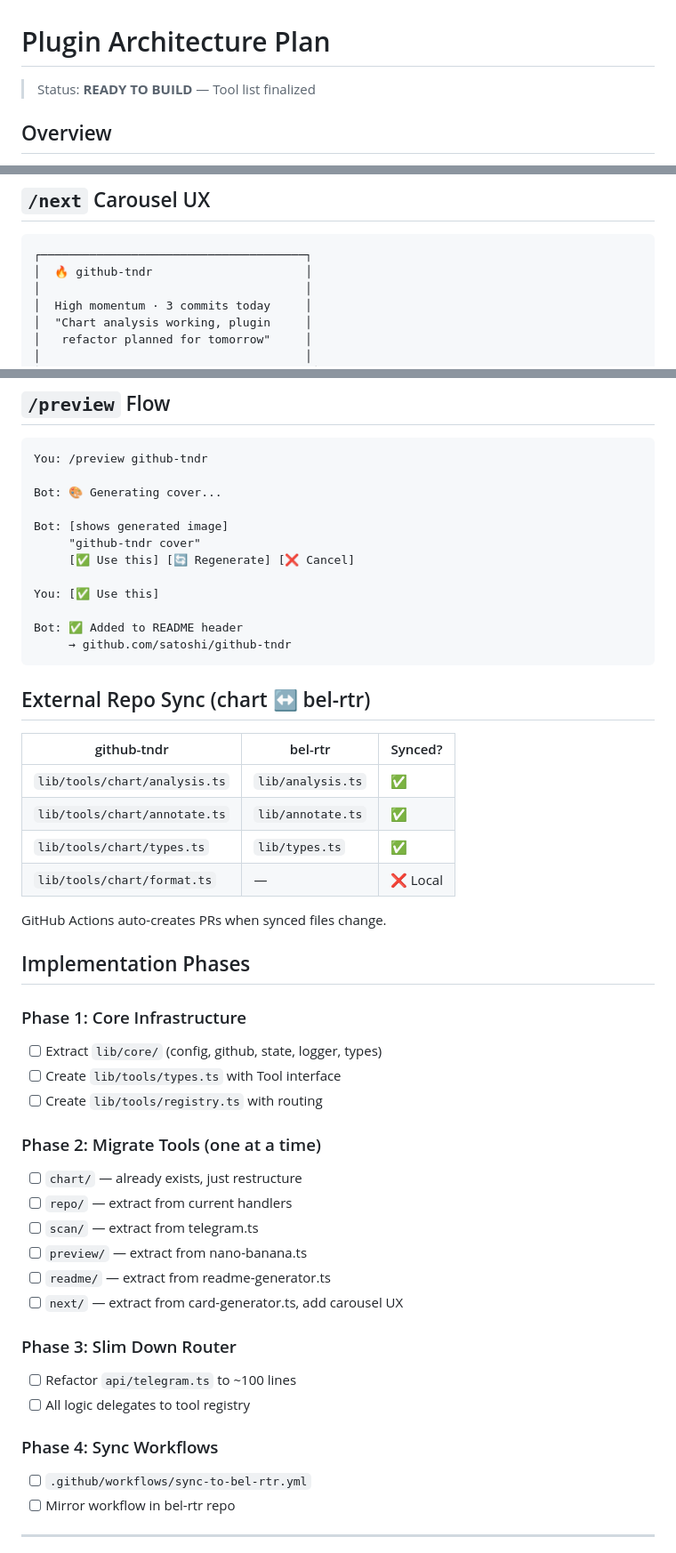
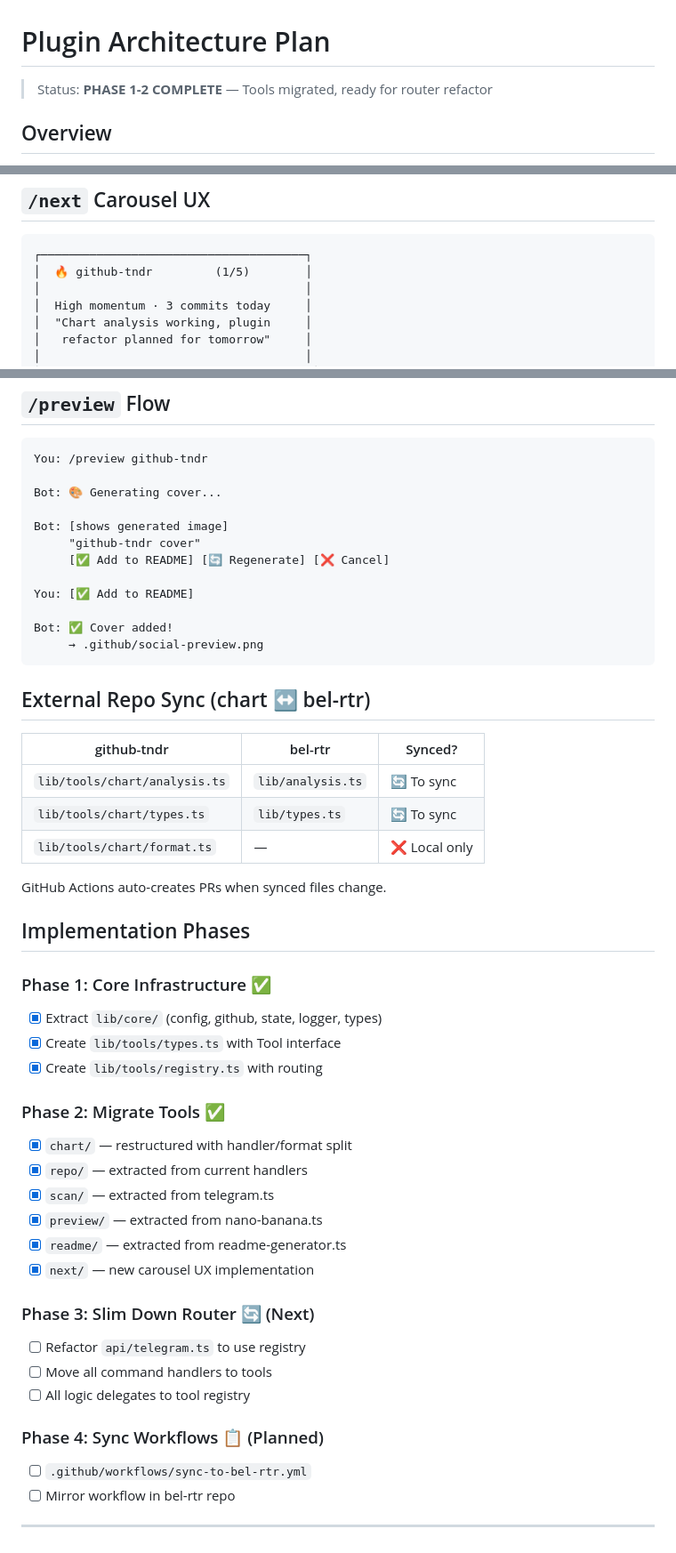
Before and after one commit to rohunvora/github-tndr, a Markdown page: .cursor/plans/plugin-architecture.md, 3 parts joined by grey strips. Shown at 89% size. Rendered like a GitHub page.

````diff
--- a/.cursor/plans/plugin-architecture.md
+++ b/.cursor/plans/plugin-architecture.md
@@ -1,6 +1,6 @@
 # Plugin Architecture Plan
 
-> Status: **READY TO BUILD** — Tool list finalized
+> Status: **PHASE 1-2 COMPLETE** — Tools migrated, ready for router refactor
 
 ## Overview
 
@@ -109,7 +114,7 @@ interface ToolCommand {
 
 ```
 ┌──────────────────────────────────────┐
-│  🔥 github-tndr                      │
+│  🔥 github-tndr         (1/5)        │
 │                                      │
 │  High momentum · 3 commits today     │
 │  "Chart analysis working, plugin     │
@@ -132,45 +137,45 @@ Bot: 🎨 Generating cover...
 
 Bot: [shows generated image]
      "github-tndr cover"
-     [✅ Use this] [🔄 Regenerate] [❌ Cancel]
+     [✅ Add to README] [🔄 Regenerate] [❌ Cancel]
 
-You: [✅ Use this]
+You: [✅ Add to README]
 
-Bot: ✅ Added to README header
-     → github.com/satoshi/github-tndr
+Bot: ✅ Cover added!
+     → .github/social-preview.png
 ```
 
 ## External Repo Sync (chart ↔ bel-rtr)
 
 | github-tndr | bel-rtr | Synced? |
 |-------------|---------|---------|
-| `lib/tools/chart/analysis.ts` | `lib/analysis.ts` | ✅ |
-| `lib/tools/chart/annotate.ts` | `lib/annotate.ts` | ✅ |
-| `lib/tools/chart/types.ts` | `lib/types.ts` | ✅ |
-| `lib/tools/chart/format.ts` | — | ❌ Local |
+| `lib/tools/chart/analysis.ts` | `lib/analysis.ts` | 🔄 To sync |
+| `lib/tools/chart/types.ts` | `lib/types.ts` | 🔄 To sync |
+| `lib/tools/chart/format.ts` | — | ❌ Local only |
 
 GitHub Actions auto-creates PRs when synced files change.
 
 ## Implementation Phases
 
-### Phase 1: Core Infrastructure
-- [ ] Extract `lib/core/` (config, github, state, logger, types)
-- [ ] Create `lib/tools/types.ts` with Tool interface
-- [ ] Create `lib/tools/registry.ts` with routing
+### Phase 1: Core Infrastructure ✅
+- [x] Extract `lib/core/` (config, github, state, logger, types)
+- [x] Create `lib/tools/types.ts` with Tool interface
+- [x] Create `lib/tools/registry.ts` with routing
 
-### Phase 2: Migrate Tools (one at a time)
-- [ ] `chart/` — already exists, just restructure
-- [ ] `repo/` — extract from current handlers
-- [ ] `scan/` — extract from telegram.ts
-- [ ] `preview/` — extract from nano-banana.ts
-- [ ] `readme/` — extract from readme-generator.ts
-- [ ] `next/` — extract from card-generator.ts, add carousel UX
+### Phase 2: Migrate Tools ✅
+- [x] `chart/` — restructured with handler/format split
+- [x] `repo/` — extracted from current handlers
+- [x] `scan/` — extracted from telegram.ts
+- [x] `preview/` — extracted from nano-banana.ts
+- [x] `readme/` — extracted from readme-generator.ts
+- [x] `next/` — new carousel UX implementation
 
-### Phase 3: Slim Down Router
-- [ ] Refactor `api/telegram.ts` to ~100 lines
+### Phase 3: Slim Down Router 🔄 (Next)
+- [ ] Refactor `api/telegram.ts` to use registry
+- [ ] Move all command handlers to tools
 - [ ] All logic delegates to tool registry
 
-### Phase 4: Sync Workflows
+### Phase 4: Sync Workflows 📋 (Planned)
 - [ ] `.github/workflows/sync-to-bel-rtr.yml`
 - [ ] Mirror workflow in bel-rtr repo
 
````
Also changed, not shown: other parts of .cursor/plans/plugin-architecture.md (+25 -20 lines), README.md (+67 -93 lines).
